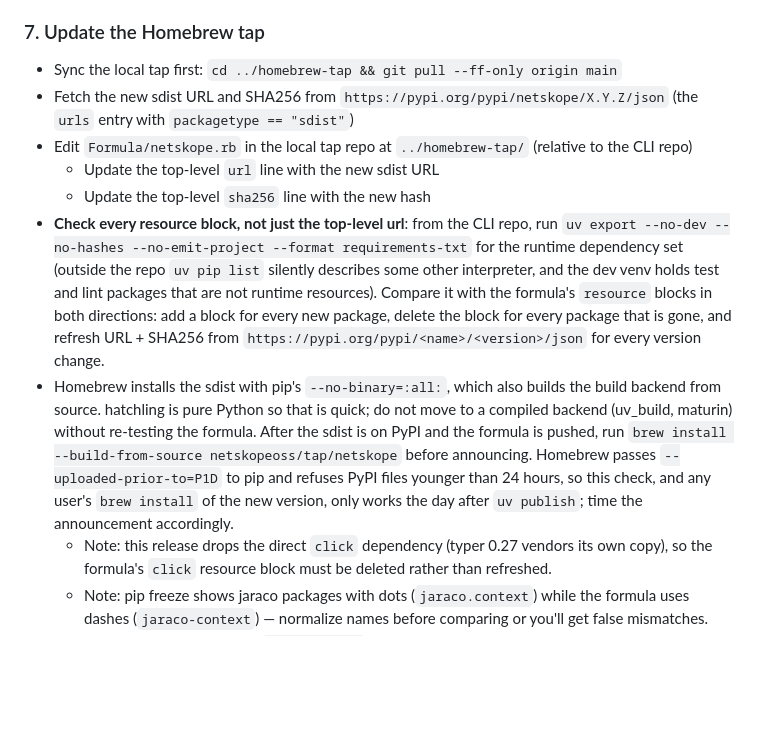
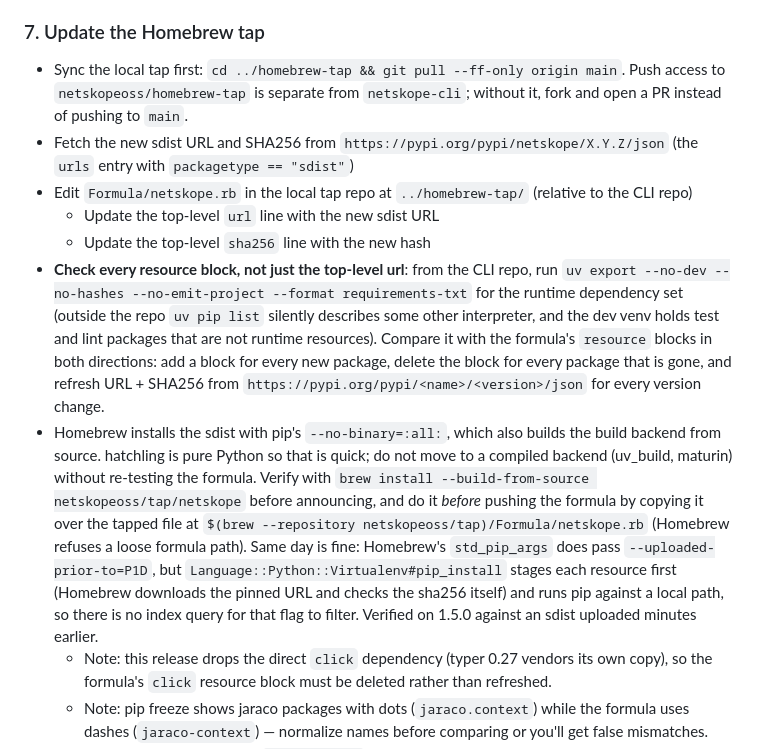
Before and after one commit to netskopeoss/netskope-cli, a Markdown page: .claude/commands/release.md, the part around the change. Drawn GitHub-style; blank space fills up the shorter version.

Commit message:
docs: correct the Homebrew verification note in the release runbook
The step said brew install refuses PyPI files younger than 24 hours and
that the formula could only be verified the day after publishing. Homebrew
passes --uploaded-prior-to=P1D to pip, but Language::Python::Virtualenv
stages each resource first, verifying the pinned sha256 itself, and runs
pip against a local path; the flag only filters index queries, and there
are none. Verified by building the 1.5.0 formula against an sdist that had
been on PyPI for minutes.

Also records that the formula should be tested through the tapped file
before pushing (Homebrew rejects a loose formula path), and that push
access to netskopeoss/homebrew-tap is separate from netskope-cli.

```diff
--- a/.claude/commands/release.md
+++ b/.claude/commands/release.md
@@ -89,13 +89,13 @@ UV_PUBLISH_TOKEN="$token" uv publish --check-url https://pypi.org/simple/
 - Create the GitHub Release with the same `gh release create` above once this succeeds.
 
 ### 7. Update the Homebrew tap
-- Sync the local tap first: `cd ../homebrew-tap && git pull --ff-only origin main`
+- Sync the local tap first: `cd ../homebrew-tap && git pull --ff-only origin main`. Push access to `netskopeoss/homebrew-tap` is separate from `netskope-cli`; without it, fork and open a PR instead of pushing to `main`.
 - Fetch the new sdist URL and SHA256 from `https://pypi.org/pypi/netskope/X.Y.Z/json` (the `urls` entry with `packagetype == "sdist"`)
 - Edit `Formula/netskope.rb` in the local tap repo at `../homebrew-tap/` (relative to the CLI repo)
   - Update the top-level `url` line with the new sdist URL
   - Update the top-level `sha256` line with the new hash
 - **Check every resource block, not just the top-level url**: from the CLI repo, run `uv export --no-dev --no-hashes --no-emit-project --format requirements-txt` for the runtime dependency set (outside the repo `uv pip list` silently describes some other interpreter, and the dev venv holds test and lint packages that are not runtime resources). Compare it with the formula's `resource` blocks in both directions: add a block for every new package, delete the block for every package that is gone, and refresh URL + SHA256 from `https://pypi.org/pypi/<name>/<version>/json` for every version change.
-- Homebrew installs the sdist with pip's `--no-binary=:all:`, which also builds the build backend from source. hatchling is pure Python so that is quick; do not move to a compiled backend (uv_build, maturin) without re-testing the formula. After the sdist is on PyPI and the formula is pushed, run `brew install --build-from-source netskopeoss/tap/netskope` before announcing. Homebrew passes `--uploaded-prior-to=P1D` to pip and refuses PyPI files younger than 24 hours, so this check, and any user's `brew install` of the new version, only works the day after `uv publish`; time the announcement accordingly.
+- Homebrew installs the sdist with pip's `--no-binary=:all:`, which also builds the build backend from source. hatchling is pure Python so that is quick; do not move to a compiled backend (uv_build, maturin) without re-testing the formula. Verify with `brew install --build-from-source netskopeoss/tap/netskope` before announcing, and do it *before* pushing the formula by copying it over the tapped file at `$(brew --repository netskopeoss/tap)/Formula/netskope.rb` (Homebrew refuses a loose formula path). Same day is fine: Homebrew's `std_pip_args` does pass `--uploaded-prior-to=P1D`, but `Language::Python::Virtualenv#pip_install` stages each resource first (Homebrew downloads the pinned URL and checks the sha256 itself) and runs pip against a local path, so there is no index query for that flag to filter. Verified on 1.5.0 against an sdist uploaded minutes earlier.
   - Note: this release drops the direct `click` dependency (typer 0.27 vendors its own copy), so the formula's `click` resource block must be deleted rather than refreshed.
   - Note: pip freeze shows jaraco packages with dots (`jaraco.context`) while the formula uses dashes (`jaraco-context`) — normalize names before comparing or you'll get false mismatches.
   - Note: Linux-only deps (e.g. `cryptography` via secretstorage) won't appear in a local macOS pip freeze and are not formula resources — skip them.
```
Also changed, not shown: CHANGELOG.md (+4 -0 lines).
